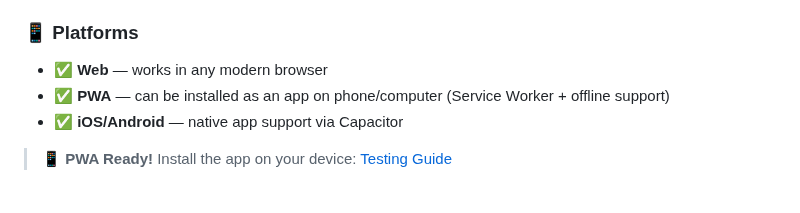
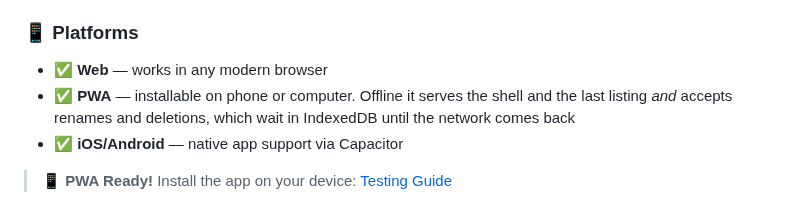
Before and after one commit to Alexandr-Paleev/CloudStorageApp-Ionic, a Markdown page: README.md, the part around one of its changes. Drawn GitHub-style.

```diff
--- a/README.md
+++ b/README.md
@@ -146,7 +159,9 @@ Share links are listed on the file they belong to, with their state and a way to
 ### 📱 Platforms
 
 - ✅ **Web** — works in any modern browser
-- ✅ **PWA** — can be installed as an app on phone/computer (Service Worker + offline support)
+- ✅ **PWA** — installable on phone or computer. Offline it serves the shell and
+  the last listing _and_ accepts renames and deletions, which wait in IndexedDB
+  until the network comes back
 - ✅ **iOS/Android** — native app support via Capacitor
 
 > 📱 **PWA Ready!** Install the app on your device: [Testing Guide](PWA_TESTING.md)
```
Also changed, not shown: other parts of README.md (+23 -9 lines), CHANGELOG.md (+40 -3 lines), docs/screenshots/dashboard-mobile.png, docs/screenshots/dashboard.png, docs/screenshots/offline-queue.png (added), docs/screenshots/upload.png, 1 other file.
